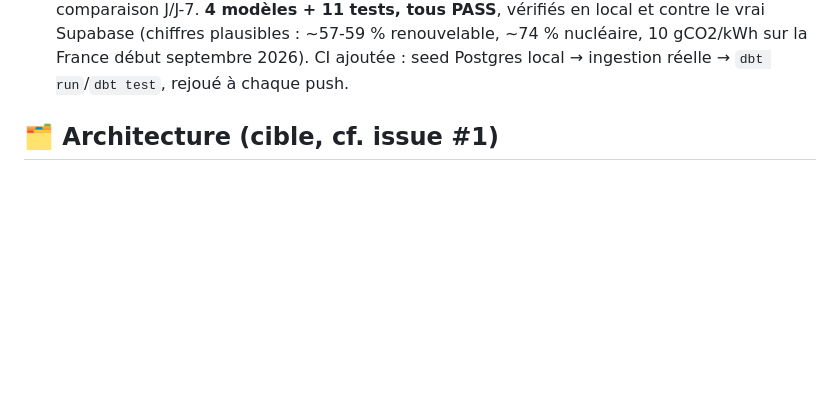
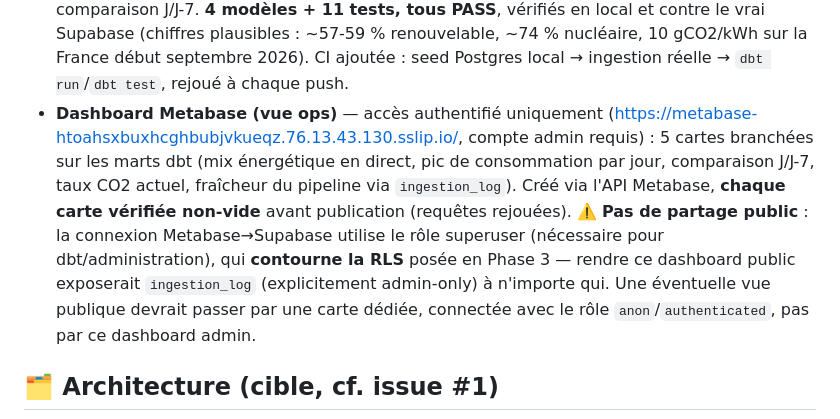
Before and after one commit to valentinratigniet-byte/projet-18-monitoring-energie-rte, a Markdown page: README.md, the part around the change. Drawn GitHub-style; blank space fills up the shorter version.

Commit message:
Phase 6 (partiel) : dashboard Metabase (5 cartes) branché sur les marts dbt

```diff
--- a/README.md
+++ b/README.md
@@ -62,6 +62,18 @@ l'analyse de données déjà là.
   10 gCO2/kWh sur la France début septembre 2026). CI ajoutée : seed
   Postgres local → ingestion réelle → `dbt run`/`dbt test`, rejoué à chaque
   push.
+- **Dashboard Metabase (vue ops)** — accès authentifié uniquement
+  (https://metabase-htoahsxbuxhcghbubjvkueqz.76.13.43.130.sslip.io/, compte
+  admin requis) : 5 cartes branchées sur les marts dbt (mix énergétique en
+  direct, pic de consommation par jour, comparaison J/J-7, taux CO2 actuel,
+  fraîcheur du pipeline via `ingestion_log`). Créé via l'API Metabase,
+  **chaque carte vérifiée non-vide** avant publication (requêtes rejouées).
+  ⚠️ **Pas de partage public** : la connexion Metabase→Supabase utilise le
+  rôle superuser (nécessaire pour dbt/administration), qui **contourne la
+  RLS** posée en Phase 3 — rendre ce dashboard public exposerait
+  `ingestion_log` (explicitement admin-only) à n'importe qui. Une éventuelle
+  vue publique devrait passer par une carte dédiée, connectée avec le rôle
+  `anon`/`authenticated`, pas par ce dashboard admin.
 
 ## 🗂️ Architecture (cible, cf. issue #1)
 
```
